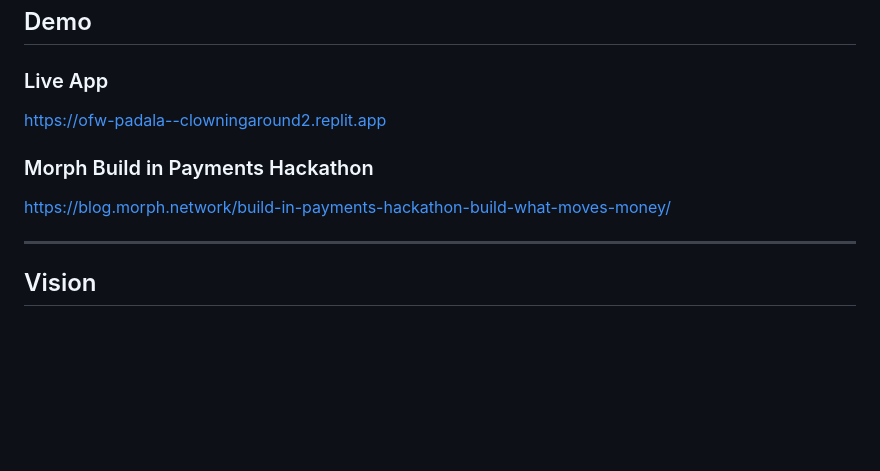
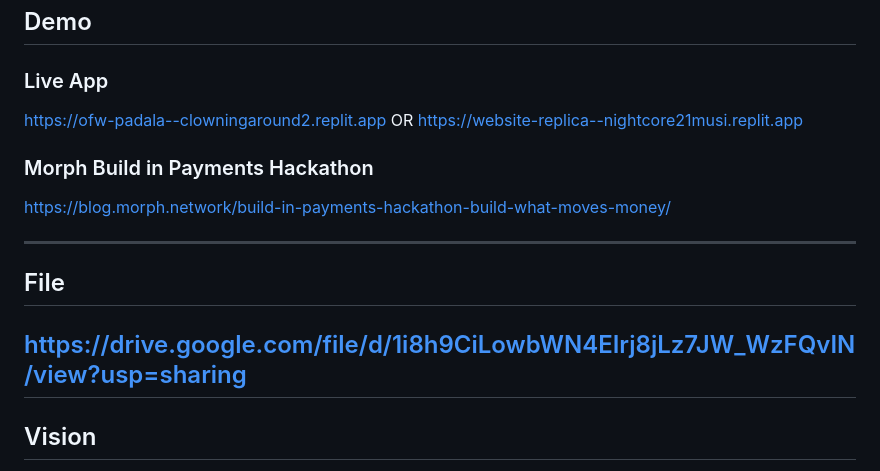
Before and after one commit to DavidNJB/OFWRemittance, a Markdown page: README.md, the part around the change. GitHub-like rendering; blank space fills up the shorter version.

Commit message:
Update README with new demo and file links
Added additional links for demo and resources.

```diff
--- a/README.md
+++ b/README.md
@@ -122,10 +122,16 @@ These features make Morph ideal for high-frequency remittance use cases.
 
 ### Live App
 https://ofw-padala--clowningaround2.replit.app
+OR
+https://website-replica--nightcore21musi.replit.app
 
 ### Morph Build in Payments Hackathon
 https://blog.morph.network/build-in-payments-hackathon-build-what-moves-money/
 
+---
+
+## File
+https://drive.google.com/file/d/1i8h9CiLowbWN4EIrj8jLz7JW_WzFQvIN/view?usp=sharing
 ---
 
 ## Vision
```
